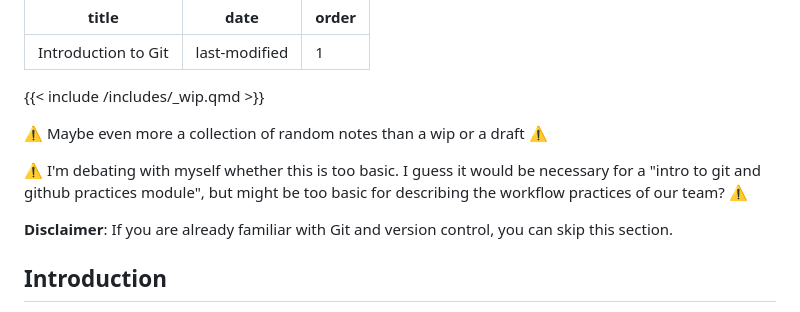
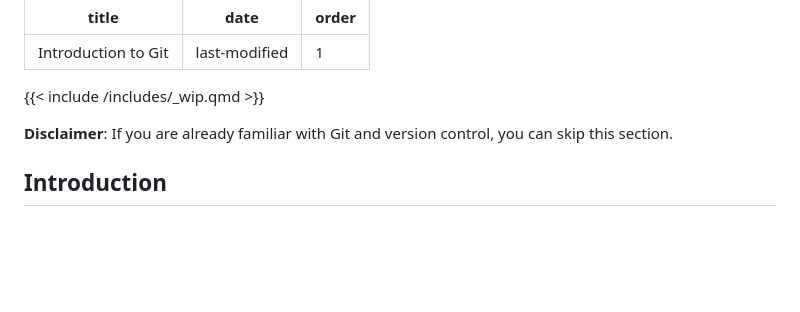
Before and after one commit to seedcase-project/team, a Markdown page: entries/git-workflow-guidelines/git.md, the part around the change. GitHub-like rendering; blank space fills up the shorter version.

Commit message:
docs: Remove warnings in the beginning of the entry

```diff
--- a/entries/git-workflow-guidelines/git.md
+++ b/entries/git-workflow-guidelines/git.md
@@ -5,10 +5,6 @@ order: 1
 ---
 
 {{< include /includes/_wip.qmd >}}
-
-:warning: Maybe even more a collection of random notes than a wip or a draft :warning:
-
-:warning: I'm debating with myself whether this is too basic. I guess it would be necessary for a "intro to git and github practices module", but might be too basic for describing the workflow practices of our team? :warning:
 
 **Disclaimer**: If you are already familiar with Git and version control, you can skip this section.
 
```
